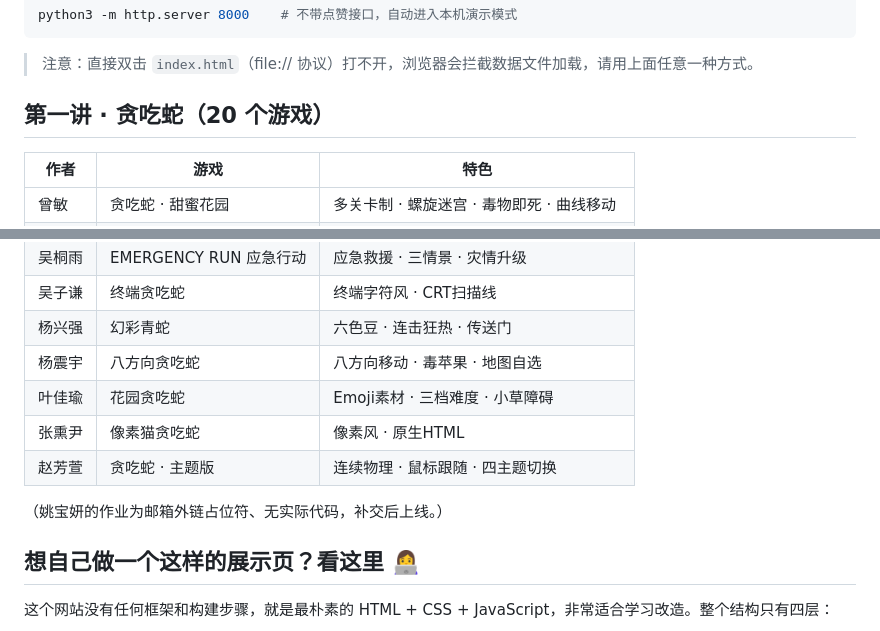
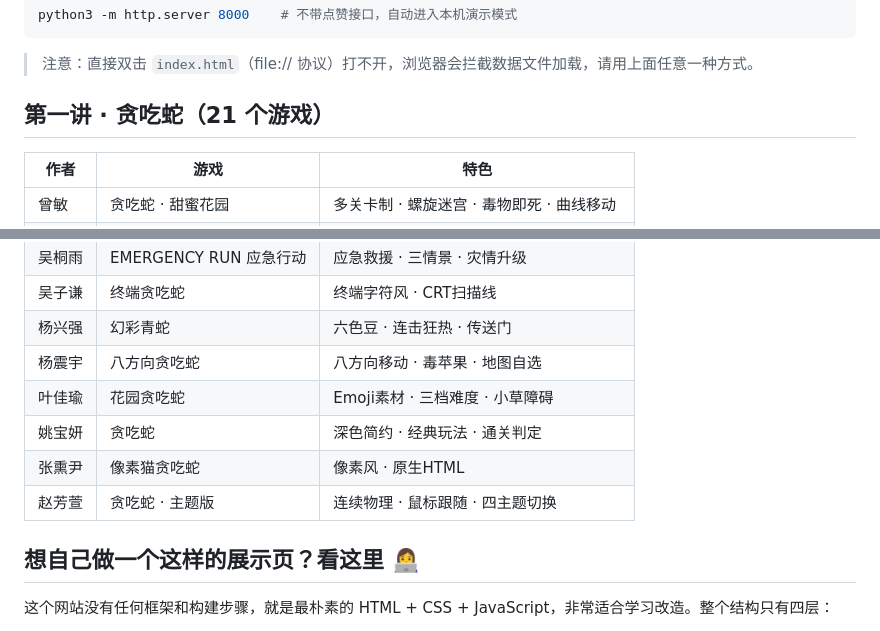
Before and after one commit to hzmagaoming/snake-gallery, a Markdown page: README.md, 2 parts joined by grey strips. Drawn GitHub-style.

Commit message:
README: 更新游戏清单为21个，移除待补交说明

```diff
--- a/README.md
+++ b/README.md
@@ -35,7 +35,7 @@ python3 -m http.server 8000    # 不带点赞接口，自动进入本机演示
 
 > 注意：直接双击 `index.html`（file:// 协议）打不开，浏览器会拦截数据文件加载，请用上面任意一种方式。
 
-## 第一讲 · 贪吃蛇（20 个游戏）
+## 第一讲 · 贪吃蛇（21 个游戏）
 
 | 作者 | 游戏 | 特色 |
 |---|---|---|
@@ -57,10 +57,9 @@ python3 -m http.server 8000    # 不带点赞接口，自动进入本机演示
 | 杨兴强 | 幻彩青蛇 | 六色豆 · 连击狂热 · 传送门 |
 | 杨震宇 | 八方向贪吃蛇 | 八方向移动 · 毒苹果 · 地图自选 |
 | 叶佳瑜 | 花园贪吃蛇 | Emoji素材 · 三档难度 · 小草障碍 |
+| 姚宝妍 | 贪吃蛇 | 深色简约 · 经典玩法 · 通关判定 |
 | 张熏尹 | 像素猫贪吃蛇 | 像素风 · 原生HTML |
 | 赵芳萱 | 贪吃蛇 · 主题版 | 连续物理 · 鼠标跟随 · 四主题切换 |
-
-（姚宝妍的作业为邮箱外链占位符、无实际代码，补交后上线。）
 
 ## 想自己做一个这样的展示页？看这里 👩‍💻
 
```
